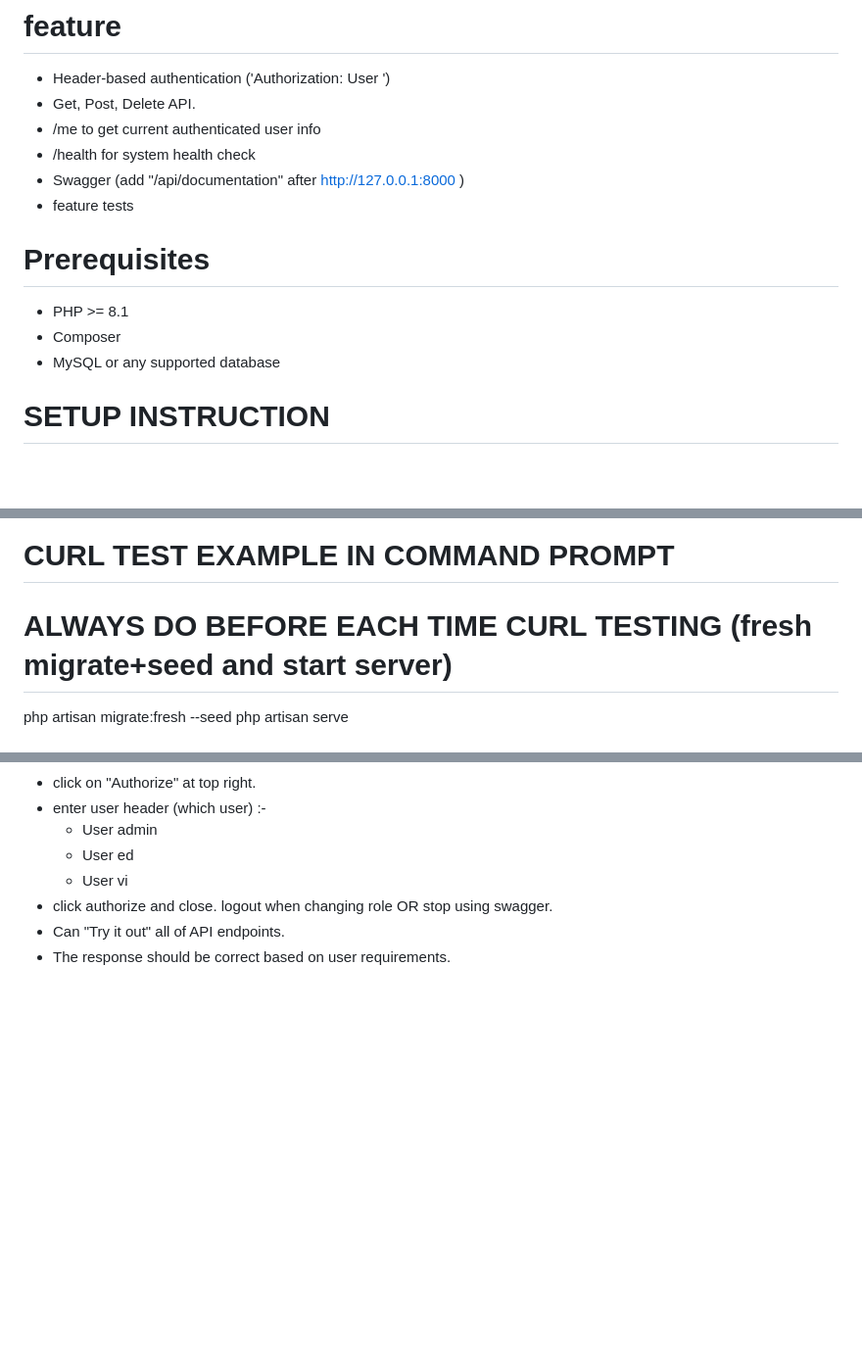
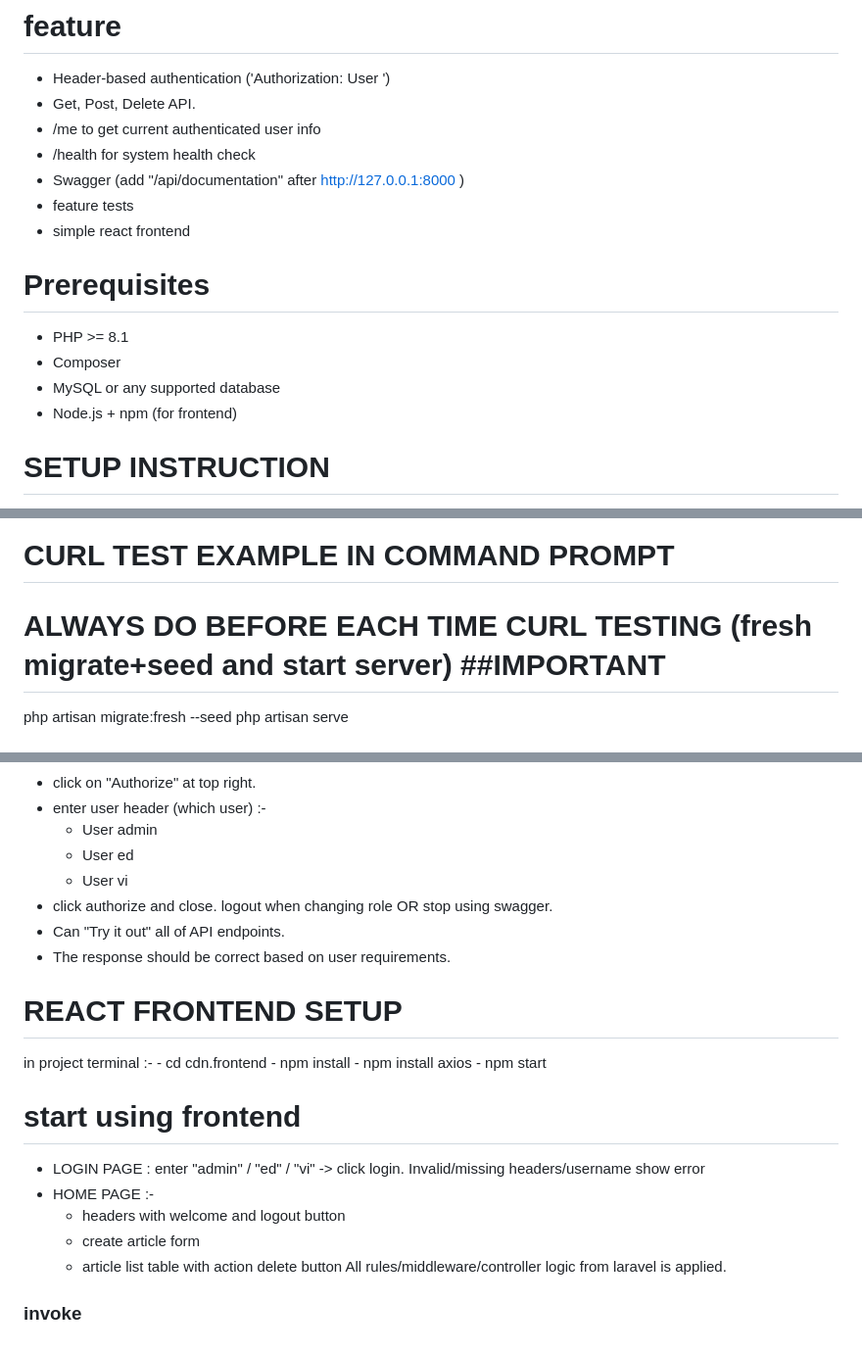
Before and after one commit to AdeebAbdullah/RBAC-System, a Markdown page: README.md, 3 parts joined by grey strips. Shown at 98% size. GitHub-like rendering; blank space fills up the shorter version.

```diff
--- a/README.md
+++ b/README.md
@@ -14,11 +14,13 @@ It is a simple Role-Based Access Control (RBAC) system built with Laravel Framew
 - /health for system health check
 - Swagger (add "/api/documentation" after http://127.0.0.1:8000 )
 - feature tests
+- simple react frontend
 
 # Prerequisites
 - PHP >= 8.1
 - Composer
 - MySQL or any supported database
+- Node.js + npm (for frontend)
 
 # SETUP INSTRUCTION
 - copy .env.example -> .env and adjust database settings if needed.
@@ -29,7 +31,7 @@ It is a simple Role-Based Access Control (RBAC) system built with Laravel Framew
     - php artisan serve
 
 # CURL TEST EXAMPLE IN COMMAND PROMPT
-# ALWAYS DO BEFORE EACH TIME CURL TESTING (fresh migrate+seed and start server)
+# ALWAYS DO BEFORE EACH TIME CURL TESTING (fresh migrate+seed and start server)    ##IMPORTANT
 php artisan migrate:fresh --seed
 php artisan serve
 
@@ -91,3 +93,20 @@ php artisan test
 - click authorize and close. logout when changing role OR stop using swagger.
 - Can "Try it out" all of API endpoints.
 - The response should be correct based on user requirements.
+
+# REACT FRONTEND SETUP
+in project terminal :-
+    - cd cdn.frontend
+    - npm install
+    - npm install axios
+    - npm start
+
+# start using frontend
+- LOGIN PAGE : enter "admin" / "ed" / "vi" -> click login. Invalid/missing headers/username show error
+- HOME PAGE :-
+    - headers with welcome and logout button
+    - create article form
+    - article list table with action delete button
+All rules/middleware/controller logic from laravel is applied.
+
+### invoke ###
```
